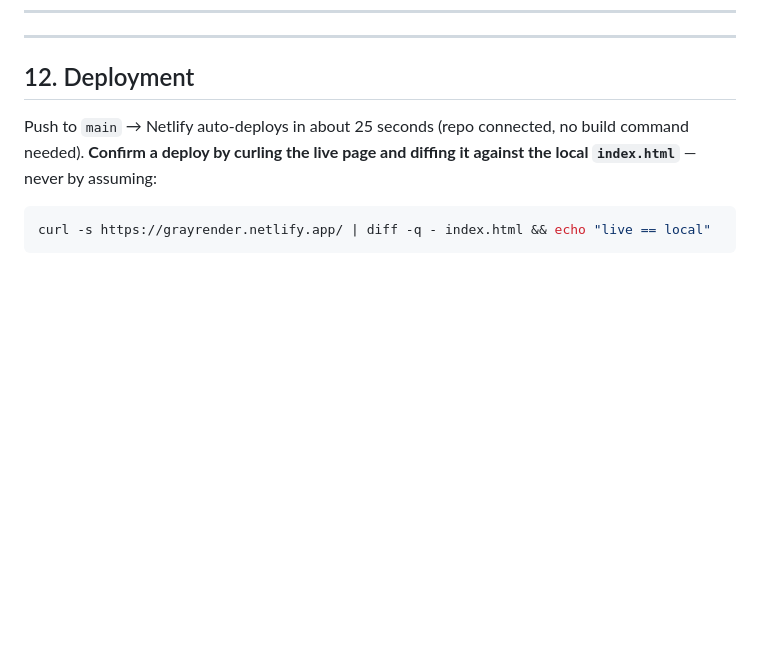
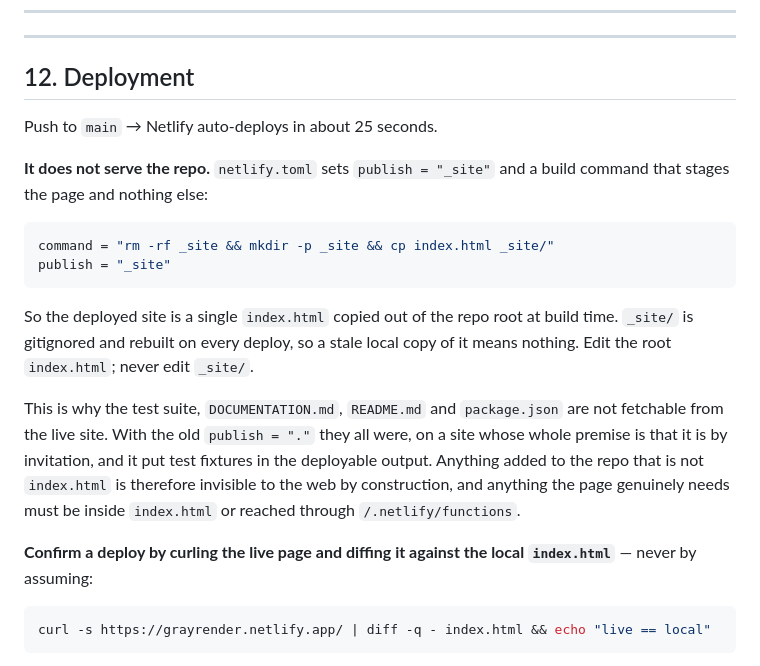
Before and after one commit to howrealizdat/grayrender, a Markdown page: DOCUMENTATION.md, the part around the change. Rendered like a GitHub page; blank space fills up the shorter version.

Commit message:
Say where it actually deploys from
Section 12 still claimed "repo connected, no build command needed". That
stopped being true at d20680f, which set publish = "_site" and a command
that copies index.html into it, precisely so the test suite, the docs and
package.json stopped being fetchable from a site whose premise is that it
is by invitation.

Verified against the live site rather than the config: / serves, and
DOCUMENTATION.md, README.md, package.json, test/*.js and netlify.toml all
404. Anything added to this repo that is not index.html is invisible to
the web by construction, which is worth knowing before assuming a new
file will be reachable.

Co-Authored-By: Claude Opus 5 <noreply@anthropic.com>

````diff
--- a/DOCUMENTATION.md
+++ b/DOCUMENTATION.md
@@ -590,8 +590,27 @@ record (the webhook channel keeps history; Netlify logs don't).
 
 ## 12. Deployment
 
-Push to `main` → Netlify auto-deploys in about 25 seconds (repo connected, no build command
-needed). **Confirm a deploy by curling the live page and diffing it against the local
+Push to `main` → Netlify auto-deploys in about 25 seconds.
+
+**It does not serve the repo.** `netlify.toml` sets `publish = "_site"` and a build command that
+stages the page and nothing else:
+
+```toml
+command = "rm -rf _site && mkdir -p _site && cp index.html _site/"
+publish = "_site"
+```
+
+So the deployed site is a single `index.html` copied out of the repo root at build time.
+`_site/` is gitignored and rebuilt on every deploy, so a stale local copy of it means nothing.
+Edit the root `index.html`; never edit `_site/`.
+
+This is why the test suite, `DOCUMENTATION.md`, `README.md` and `package.json` are not fetchable
+from the live site. With the old `publish = "."` they all were, on a site whose whole premise is
+that it is by invitation, and it put test fixtures in the deployable output. Anything added to
+the repo that is not `index.html` is therefore invisible to the web by construction, and anything
+the page genuinely needs must be inside `index.html` or reached through `/.netlify/functions`.
+
+**Confirm a deploy by curling the live page and diffing it against the local
 `index.html`** — never by assuming:
 
 ```bash
````
